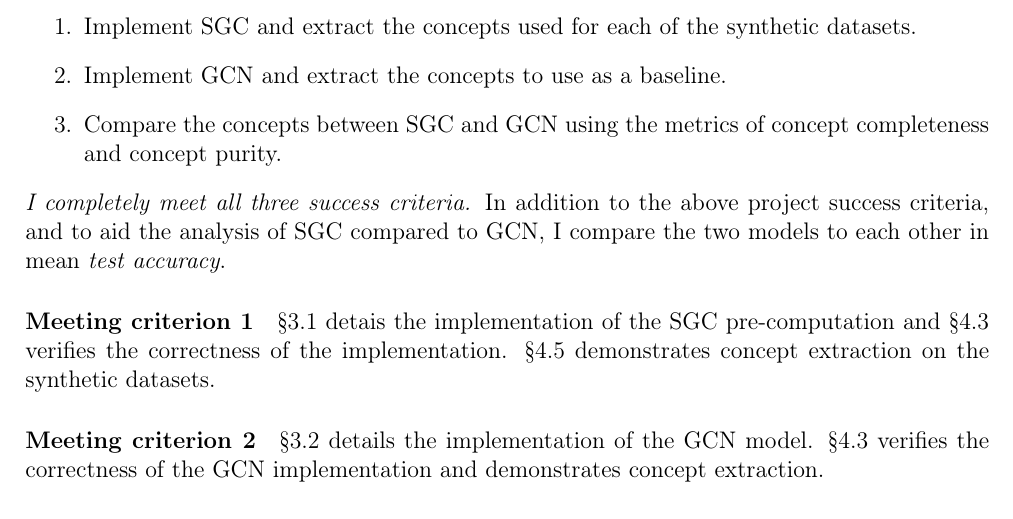
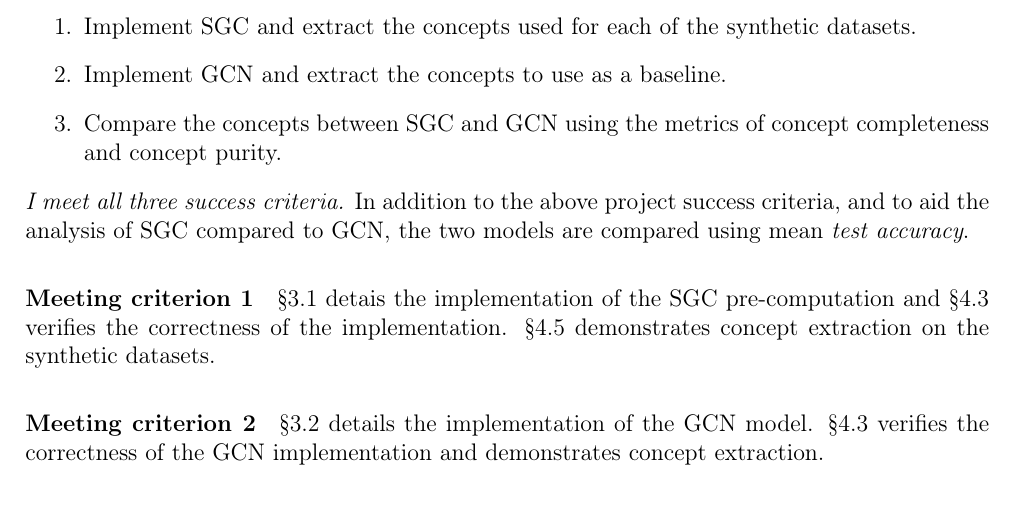
Before and after one commit to skyepurchase/Simplified_GNN_Concepts, a LaTeX thesis (diss/main.tex, which reads diss/chapters/evaluation.tex): part of page 31 of 75, cut so that both start at the same text. Compiled offline with pdfLaTeX.

Commit message:
subsection 4.1 success draft 3

```diff
--- a/diss/chapters/evaluation.tex
+++ b/diss/chapters/evaluation.tex
@@ -17,9 +17,8 @@ The original project proposal (\Aref{ch:proposal}) stated the following three cr
         \label{crit3}
 \end{enumerate}
 
-\emph{I completely meet all three success criteria.}
-In addition to the above project success criteria, and to aid the analysis of SGC compared to GCN,
-I compare the two models to each other in mean \emph{test accuracy}.
+\emph{I meet all three success criteria.}
+In addition to the above project success criteria, and to aid the analysis of SGC compared to GCN, the two models are compared using mean \emph{test accuracy}.
 
 \paragraph{Meeting criterion 1}
 \Sref{sec:datasets-imp} detais the implementation of the SGC pre-computation and \Sref{sec:reproduction} verifies the correctness of the implementation.
```
